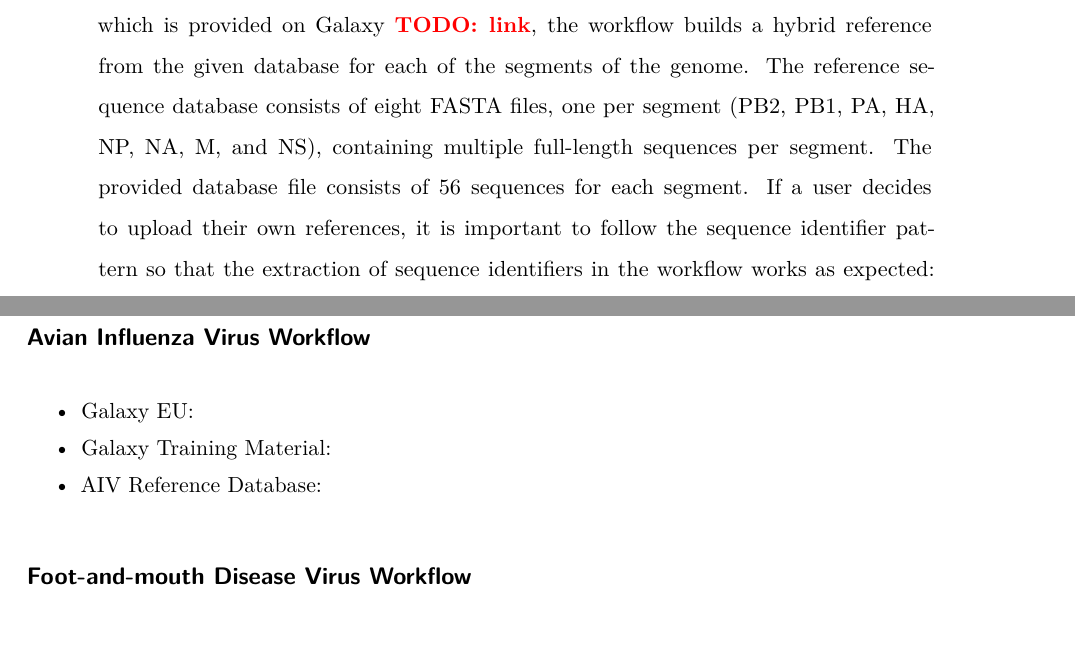
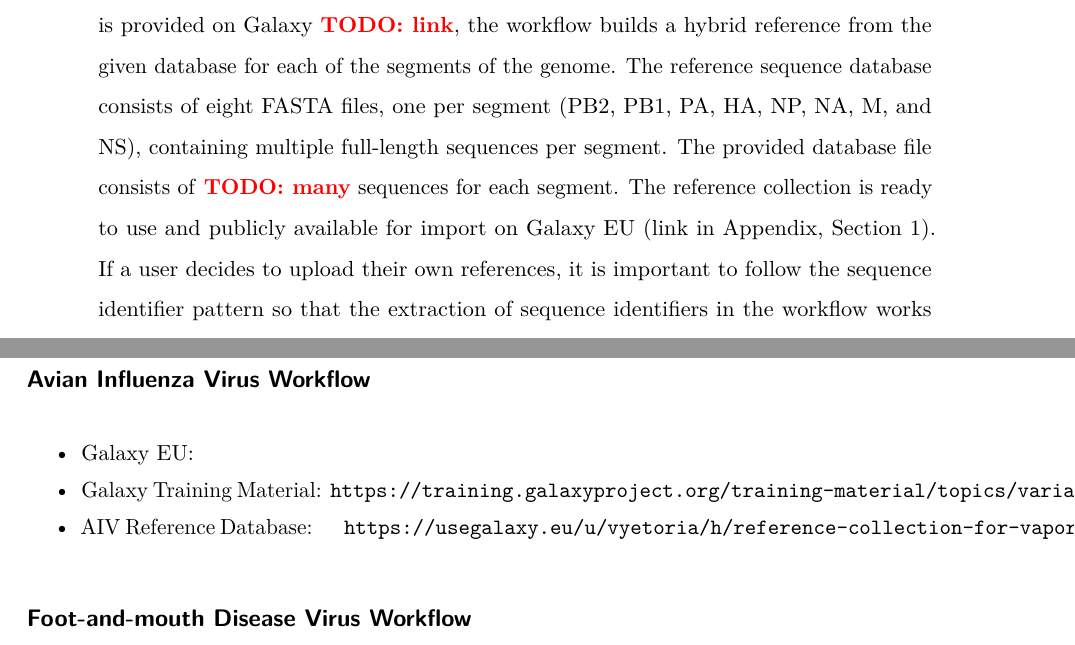
Before and after one commit to kciy/msc-thesis, a LaTeX thesis (thesis_main.tex, which reads chapters/3-methods.tex, chapters/appendix.tex): two parts of pages 64 and 101 of 102, joined at a grey line, cut so that both start at the same text. Compiled offline with pdfLaTeX.

Commit message:
back up 31.3.

```diff
--- a/chapters/3-methods.tex
+++ b/chapters/3-methods.tex
@@ -59,7 +59,7 @@ The workflow with a complete list of the 47 steps, used tools with version numbe
 
 \subsection{AIV Illumina Workflow}\label{sec:aiv-wf}
 We propose a fully automated pipeline for the analysis with a reference-based mapping approach of Illumina-sequenced paired-end reads from avian influenza samples. The workflow is integrated in the Galaxy platform and available via \todo{link}. Furthermore, to the best of our knowledge this pipeline is the first ready-to-use workflow that uses a hybrid reference sequence for a fast mapping and provides many outputs for various downstream analyses. It is designed to take one input sample at a time and besides a summarising results report, the outputs of the analysis steps can be used for further research based on the user's interest. The workflow is outlined in~\figref{fig:3-aiv-wf}, where the nine main steps of the workflow are visualised. The full workflow of 48 steps with the tools, tool version and settings can be found in Supplementary~\tabref{tab:aiv-tools-steps}. \\
-One novelty of the workflow is the consideration of the different segments of the influenza virus genome. After uploading paired-end reads and a reference sequence database, which is provided on Galaxy \todo{link}, the workflow builds a hybrid reference from the given database for each of the segments of the genome. The reference sequence database consists of eight FASTA files, one per segment (PB2, PB1, PA, HA, NP, NA, M, and NS), containing multiple full-length sequences per segment. The provided database file consists of 56 sequences for each segment. If a user decides to upload their own references, it is important to follow the sequence identifier pattern so that the extraction of sequence identifiers in the workflow works as expected: >\textit{segment\_name$\mid$influenza\_strain$\mid$subtype$\mid$accession\_number}. For example, one entry's identifier is >\textit{PB1$\mid$A/duck/Manitoba/1953$\mid$A/H10N7$\mid$KF435047.1} followed by the sequence in the next line.
+One novelty of the workflow is the consideration of the different segments of the influenza virus genome. After uploading paired-end reads and a reference sequence database, which is provided on Galaxy \todo{link}, the workflow builds a hybrid reference from the given database for each of the segments of the genome. The reference sequence database consists of eight FASTA files, one per segment (PB2, PB1, PA, HA, NP, NA, M, and NS), containing multiple full-length sequences per segment. The provided database file consists of \todo{many} sequences for each segment. The reference collection is ready to use and publicly available for import on Galaxy EU (link in Appendix, \secref{sec:apx-aiv-wf}). If a user decides to upload their own references, it is important to follow the sequence identifier pattern so that the extraction of sequence identifiers in the workflow works as expected: >\textit{segment\_name$\mid$influenza\_strain$\mid$subtype$\mid$accession\_number}. For example, one entry's identifier is >\textit{PB1$\mid$A/duck/Manitoba/1953$\mid$A/H10N7$\mid$KF435047.1} followed by the sequence in the next line.
 
 \begin{figure}[ht!]
 	\includegraphics[width=1\textwidth]{media/3-aiv.pdf}
--- a/chapters/appendix.tex
+++ b/chapters/appendix.tex
@@ -9,12 +9,12 @@
 	\item Dockstore: \texttt{https://dockstore.org/workflows/github.com/iwc-\\workflows/pox-virus-amplicon/main:main?tab=info}
 \end{itemize}
 
-\subsection*{Avian Influenza Virus Workflow}
+\subsection*{Avian Influenza Virus Workflow}\label{sec:apx-aiv-wf}
 \begin{itemize}
 	\setlength{\itemsep}{-0.4cm}
 	\item Galaxy EU: \texttt{}
-	\item Galaxy Training Material: \texttt{}
-	\item AIV Reference Database: \texttt{}
+	\item Galaxy Training Material: \texttt{https://training.galaxyproject.org/training-material/topics/variant-analysis/tutorials/aiv-analysis/tutorial.html}
+	\item AIV Reference Database: \texttt{ https://usegalaxy.eu/u/vyetoria/h/reference-collection-for-vapor}
 \end{itemize}
 
 \subsection*{Foot-and-mouth Disease Virus Workflow}
```
Also changed, not shown: media/3-pox.pdf, thesis_main.pdf.
